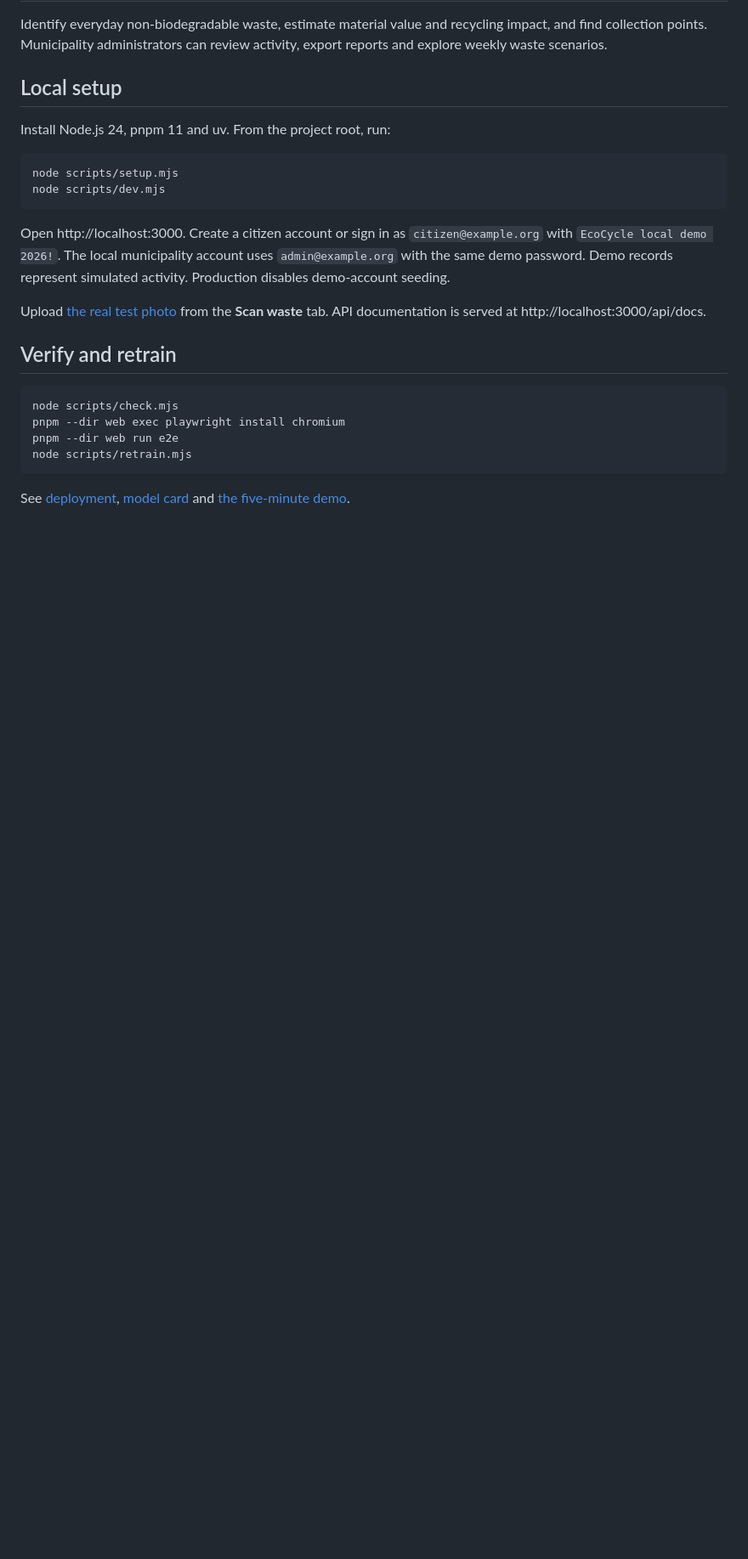
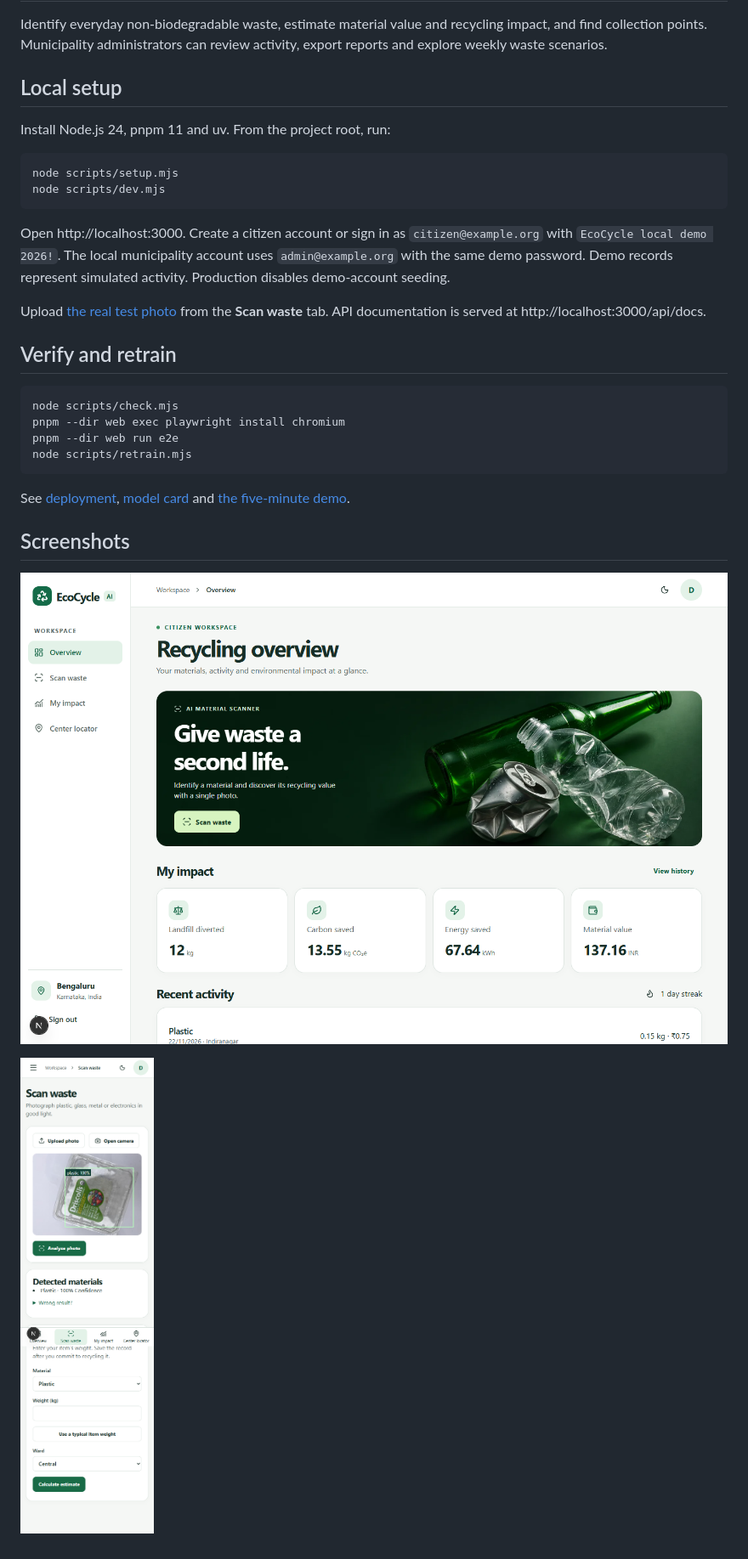
Before and after one commit to zxtni/EcoCycle-AI, a Markdown page: README.md, the part around the change. Shown at 85% size. Drawn GitHub-style; pictures changed too: docs/mobile-scan.png (added), docs/overview.png (added); blank space fills up the shorter version.

````diff
--- a/README.md
+++ b/README.md
@@ -25,3 +25,9 @@ node scripts/retrain.mjs
 ```
 
 See [deployment](DEPLOY.md), [model card](MODEL_CARD.md) and [the five-minute demo](DEMO_SCRIPT.md).
+
+## Screenshots
+
+![Citizen overview with demo activity](docs/overview.png)
+
+![Real scanner output at 390px](docs/mobile-scan.png)
````
Also changed, not shown: FINAL_REPORT.md (added, +41 -0 lines), MODEL_CARD.md (+4 -0 lines), PLAN.md (+5 -0 lines).
